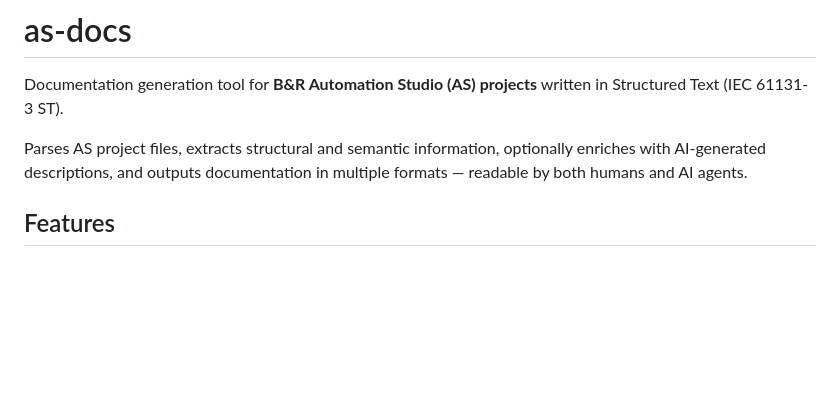
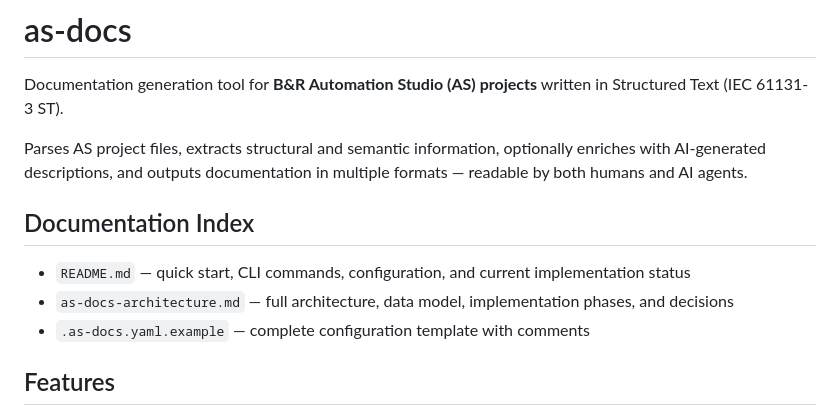
Before and after one commit to Th0masis/as-docs, a Markdown page: README.md, the part around the change. Drawn GitHub-style; blank space fills up the shorter version.

Commit message:
docs: update readme, Documentation index

```diff
--- a/README.md
+++ b/README.md
@@ -3,6 +3,12 @@
 Documentation generation tool for **B&R Automation Studio (AS) projects** written in Structured Text (IEC 61131-3 ST).
 
 Parses AS project files, extracts structural and semantic information, optionally enriches with AI-generated descriptions, and outputs documentation in multiple formats — readable by both humans and AI agents.
+
+## Documentation Index
+
+- `README.md` — quick start, CLI commands, configuration, and current implementation status
+- `as-docs-architecture.md` — full architecture, data model, implementation phases, and decisions
+- `.as-docs.yaml.example` — complete configuration template with comments
 
 ## Features
 
```
